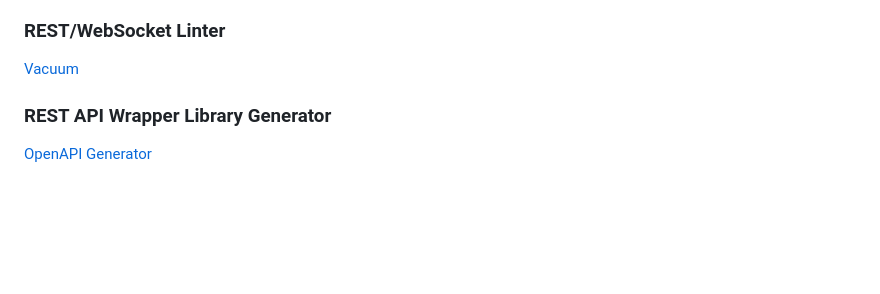
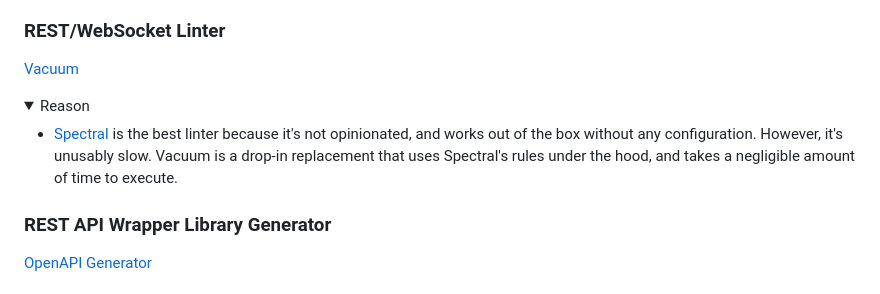
Before and after one commit to neelkamath/project-setup, a Markdown page: kotlin-jvm-backend.md, the part around the change. GitHub-like rendering; folded sections open; blank space fills up the shorter version.

Commit message:
Doc Vacuum

```diff
--- a/kotlin-jvm-backend.md
+++ b/kotlin-jvm-backend.md
@@ -334,6 +334,15 @@ microservice, or an admin API to reset a value stored in the DB, create a REST A
 
 [Vacuum](https://github.com/daveshanley/vacuum)
 
+<details>
+<summary>Reason</summary>
+
+- [Spectral](https://stoplight.io/open-source/spectral) is the best linter because it's not opinionated, and works out
+  of the box without any configuration. However, it's unusably slow. Vacuum is a drop-in replacement that uses
+  Spectral's rules under the hood, and takes a negligible amount of time to execute.
+
+</details>
+
 ### REST API Wrapper Library Generator
 
 [OpenAPI Generator](https://github.com/OpenAPITools/openapi-generator)
```
Also changed, not shown: node-js-backend.md (+9 -0 lines).
